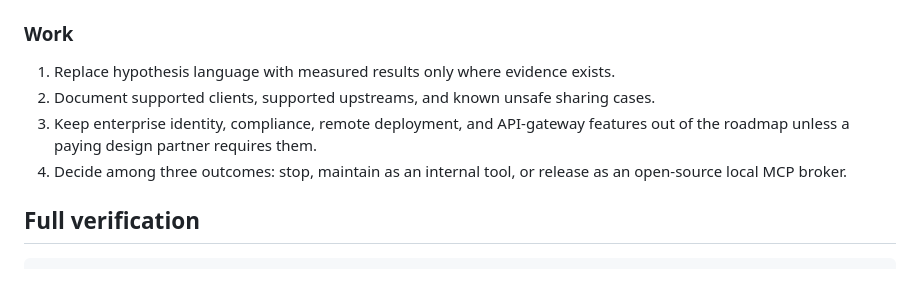
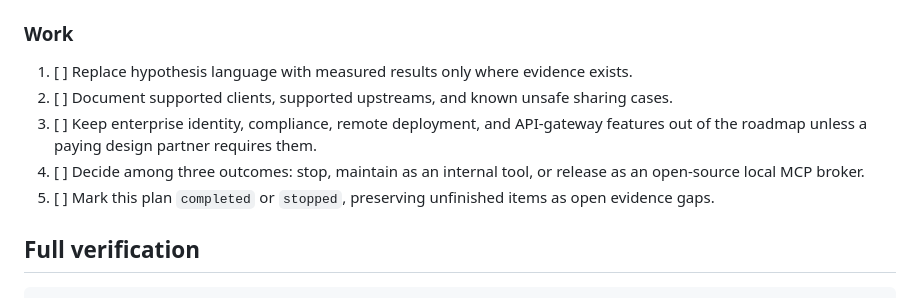
Before and after one commit to irigate/irigate-mcp-proxy, a Markdown page: IMPLEMENTATION-PLAN.md, the part around one of its changes. Drawn GitHub-style.

```diff
--- a/IMPLEMENTATION-PLAN.md
+++ b/IMPLEMENTATION-PLAN.md
@@ -351,10 +366,11 @@ Publish only claims supported by the benchmark and compatibility results.
 
 ### Work
 
-1. Replace hypothesis language with measured results only where evidence exists.
-2. Document supported clients, supported upstreams, and known unsafe sharing cases.
-3. Keep enterprise identity, compliance, remote deployment, and API-gateway features out of the roadmap unless a paying design partner requires them.
-4. Decide among three outcomes: stop, maintain as an internal tool, or release as an open-source local MCP broker.
+1. [ ] Replace hypothesis language with measured results only where evidence exists.
+2. [ ] Document supported clients, supported upstreams, and known unsafe sharing cases.
+3. [ ] Keep enterprise identity, compliance, remote deployment, and API-gateway features out of the roadmap unless a paying design partner requires them.
+4. [ ] Decide among three outcomes: stop, maintain as an internal tool, or release as an open-source local MCP broker.
+5. [ ] Mark this plan `completed` or `stopped`, preserving unfinished items as open evidence gaps.
 
 ## Full verification
 
```
Also changed, not shown: other parts of IMPLEMENTATION-PLAN.md (+63 -48 lines), AGENTS.md (+1 -0 lines).
